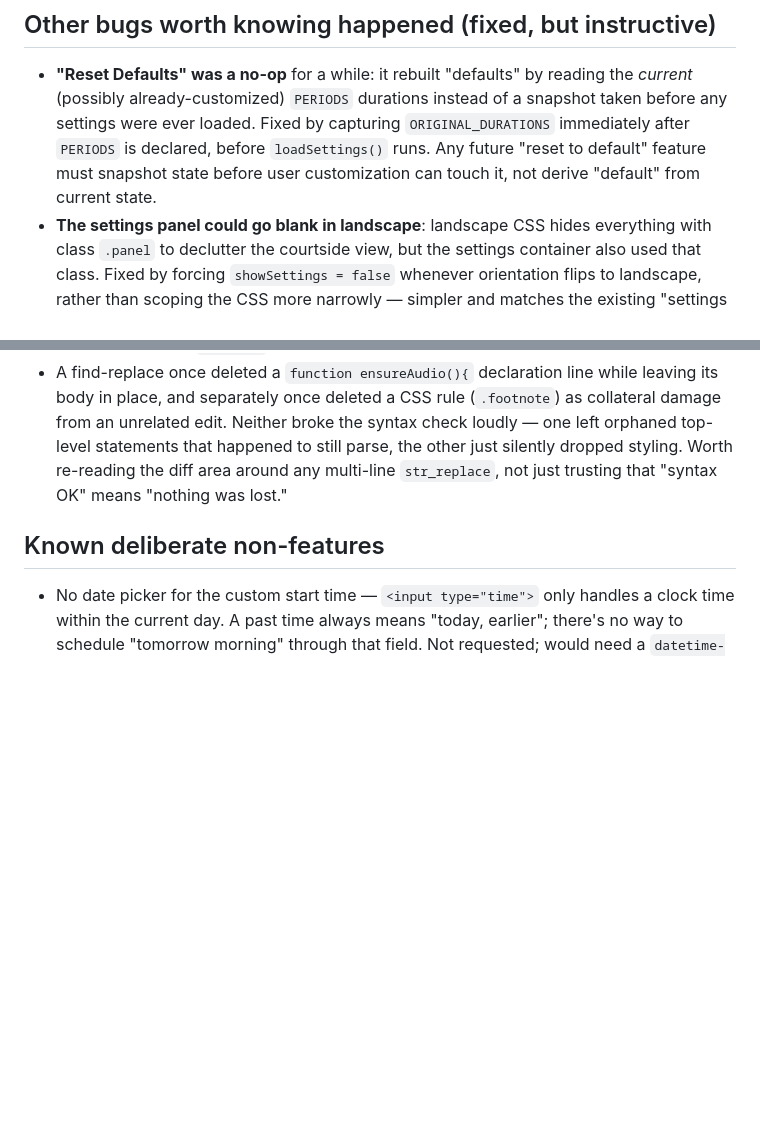
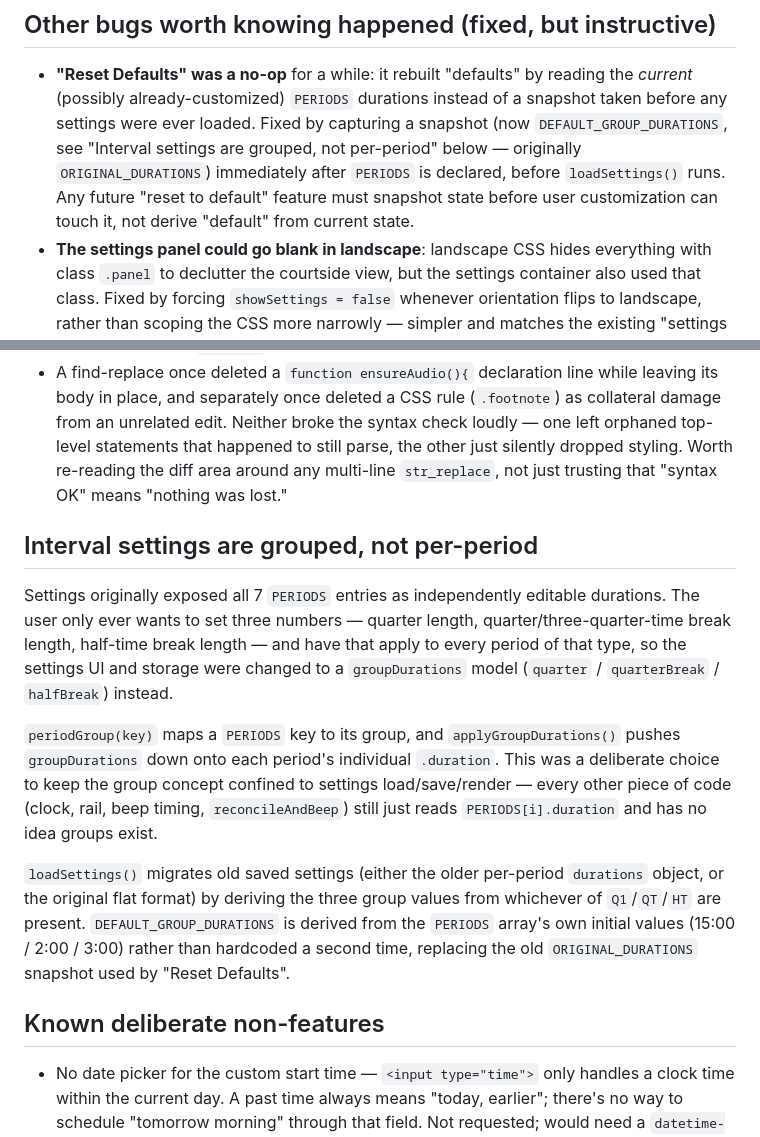
Before and after one commit to jon-peachey/netball-timer, a Markdown page: memory.md, 2 parts joined by grey strips. Rendered like a GitHub page; blank space fills up the shorter version.

```diff
--- a/memory.md
+++ b/memory.md
@@ -142,11 +142,12 @@ covers every browser.
 - **"Reset Defaults" was a no-op** for a while: it rebuilt "defaults"
   by reading the *current* (possibly already-customized) `PERIODS`
   durations instead of a snapshot taken before any settings were ever
-  loaded. Fixed by capturing `ORIGINAL_DURATIONS` immediately after
-  `PERIODS` is declared, before `loadSettings()` runs. Any future
-  "reset to default" feature must snapshot state before user
-  customization can touch it, not derive "default" from current
-  state.
+  loaded. Fixed by capturing a snapshot (now `DEFAULT_GROUP_DURATIONS`,
+  see "Interval settings are grouped, not per-period" below —
+  originally `ORIGINAL_DURATIONS`) immediately after `PERIODS` is
+  declared, before `loadSettings()` runs. Any future "reset to
+  default" feature must snapshot state before user customization can
+  touch it, not derive "default" from current state.
 - **The settings panel could go blank in landscape**: landscape CSS
   hides everything with class `.panel` to declutter the courtside
   view, but the settings container also used that class. Fixed by
@@ -166,6 +167,30 @@ covers every browser.
   multi-line `str_replace`, not just trusting that "syntax OK" means
   "nothing was lost."
 
+## Interval settings are grouped, not per-period
+
+Settings originally exposed all 7 `PERIODS` entries as independently
+editable durations. The user only ever wants to set three numbers —
+quarter length, quarter/three-quarter-time break length, half-time
+break length — and have that apply to every period of that type, so
+the settings UI and storage were changed to a `groupDurations` model
+(`quarter` / `quarterBreak` / `halfBreak`) instead.
+
+`periodGroup(key)` maps a `PERIODS` key to its group, and
+`applyGroupDurations()` pushes `groupDurations` down onto each
+period's individual `.duration`. This was a deliberate choice to keep
+the group concept confined to settings load/save/render — every other
+piece of code (clock, rail, beep timing, `reconcileAndBeep`) still
+just reads `PERIODS[i].duration` and has no idea groups exist.
+
+`loadSettings()` migrates old saved settings (either the older
+per-period `durations` object, or the original flat format) by
+deriving the three group values from whichever of `Q1`/`QT`/`HT` are
+present. `DEFAULT_GROUP_DURATIONS` is derived from the `PERIODS`
+array's own initial values (15:00 / 2:00 / 3:00) rather than
+hardcoded a second time, replacing the old `ORIGINAL_DURATIONS`
+snapshot used by "Reset Defaults".
+
 ## Known deliberate non-features
 
 - No date picker for the custom start time — `<input type="time">`
```
Also changed, not shown: README.md (+4 -2 lines).
